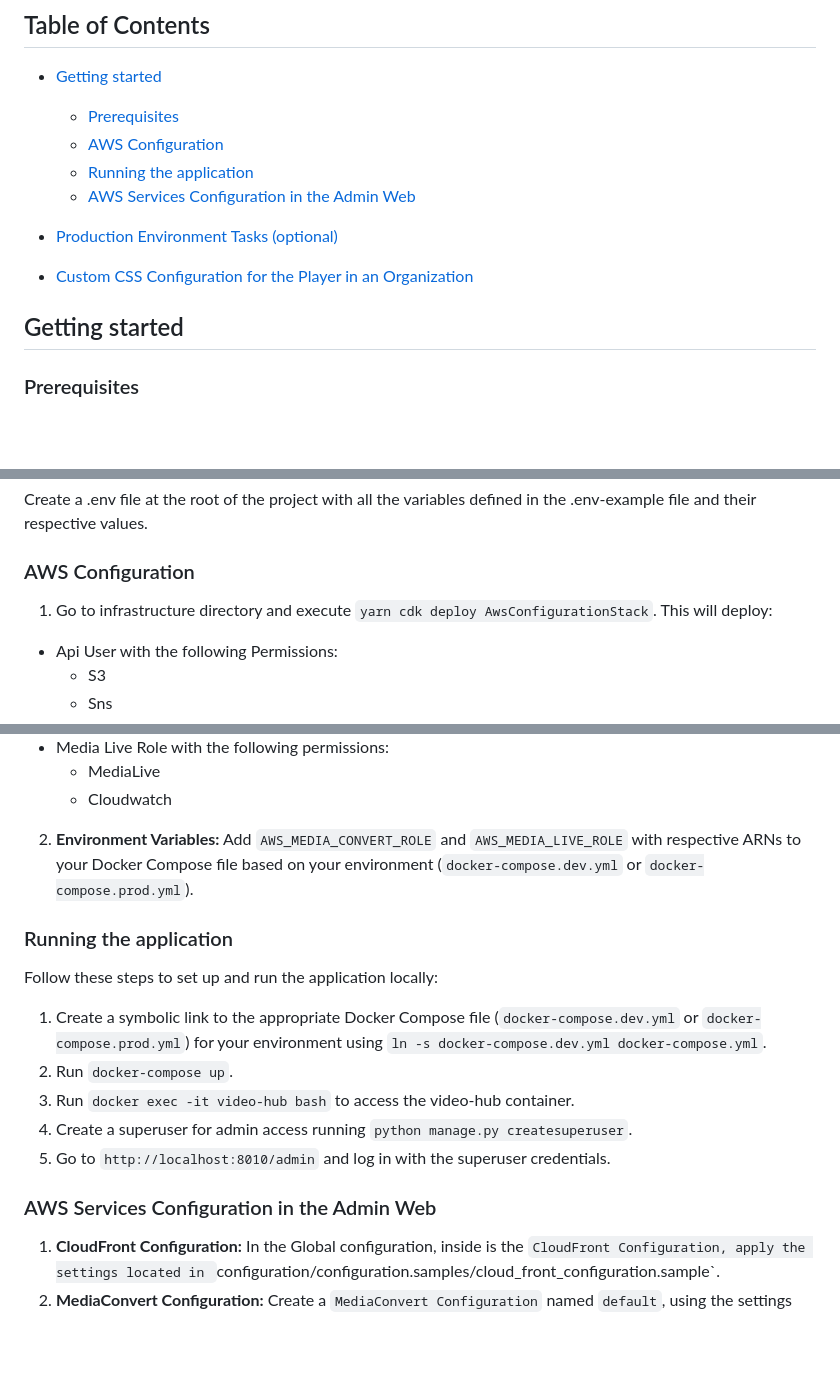
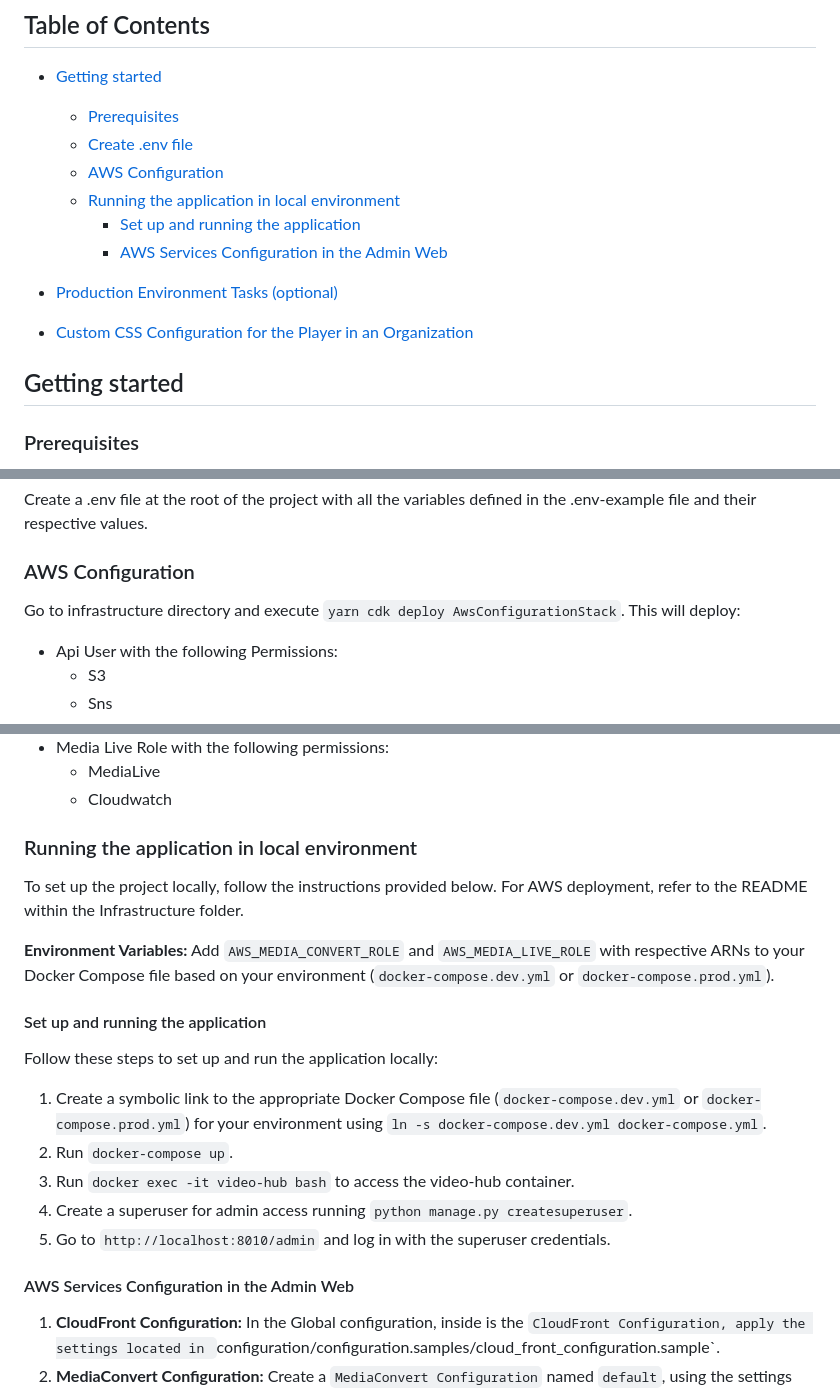
Before and after one commit to qualabs/video-headline, a Markdown page: README.md, 3 parts joined by grey strips. GitHub-like rendering; blank space fills up the shorter version.

Commit message:
README improvements

```diff
--- a/README.md
+++ b/README.md
@@ -12,15 +12,15 @@ system (CMS). It is a deployable solution that leverages the power of AWS servic
 - [Getting started](#getting-started)
 
   - [Prerequisites](#prerequisites)
-  - [AWS Configuration](#AWS-configuration)
-  - [Running the application](#running-the-application)
-
-  * [AWS Services Configuration in the Admin Web](#aws-services-configurationiin-the-admin-web)
+  - [Create .env file](#create-.env-file)
+  - [AWS Configuration](#aws-configuration)
+  - [Running the application in local environment](#running-the-application-in-local-environment)
+    - [Set up and running the application](#set-up-and-running-the-application)
+    - [AWS Services Configuration in the Admin Web](#aws-services-configurationiin-the-admin-web)
 - [Production Environment Tasks (optional)](#production-environment-tasks)
 - [Custom CSS Configuration for the Player in an Organization](#Custom-css-configuration-for-the-player-in-an-organization)
 
 ## Getting started
-
 ### Prerequisites
 
 - AWS Account: Necessary for hosting and delivering video content.
@@ -35,7 +35,7 @@ Create a .env file at the root of the project with all the variables defined in
 
 ### AWS Configuration
 
-1. Go to infrastructure directory and execute `yarn cdk deploy AwsConfigurationStack`.
+Go to infrastructure directory and execute `yarn cdk deploy AwsConfigurationStack`.
    This will deploy:
 
 - Api User with the following Permissions:
@@ -52,9 +52,12 @@ Create a .env file at the root of the project with all the variables defined in
   - MediaLive
   - Cloudwatch
 
-2. **Environment Variables:** Add `AWS_MEDIA_CONVERT_ROLE` and `AWS_MEDIA_LIVE_ROLE` with respective ARNs to your Docker Compose file based on your environment (`docker-compose.dev.yml` or `docker-compose.prod.yml`).
+### Running the application in local environment
+To set up the project locally, follow the instructions provided below. For AWS deployment, refer to the README within the Infrastructure folder.
 
-### Running the application
+**Environment Variables:** Add `AWS_MEDIA_CONVERT_ROLE` and `AWS_MEDIA_LIVE_ROLE` with respective ARNs to your Docker Compose file based on your environment (`docker-compose.dev.yml` or `docker-compose.prod.yml`).
+
+#### Set up and running the application
 
 Follow these steps to set up and run the application locally:
 
@@ -64,7 +67,7 @@ Follow these steps to set up and run the application locally:
 4. Create a superuser for admin access running `python manage.py createsuperuser`.
 5. Go to `http://localhost:8010/admin` and log in with the superuser credentials.
 
-### AWS Services Configuration in the Admin Web
+#### AWS Services Configuration in the Admin Web
 
 1. **CloudFront Configuration:** In the Global configuration, inside is the `CloudFront Configuration, apply the settings located in `configuration/configuration.samples/cloud_front_configuration.sample`.
 2. **MediaConvert Configuration:** Create a `MediaConvert Configuration` named `default`, using the settings found in `configuration/configuration.samples/media_convert_configuration.sample`.
```
